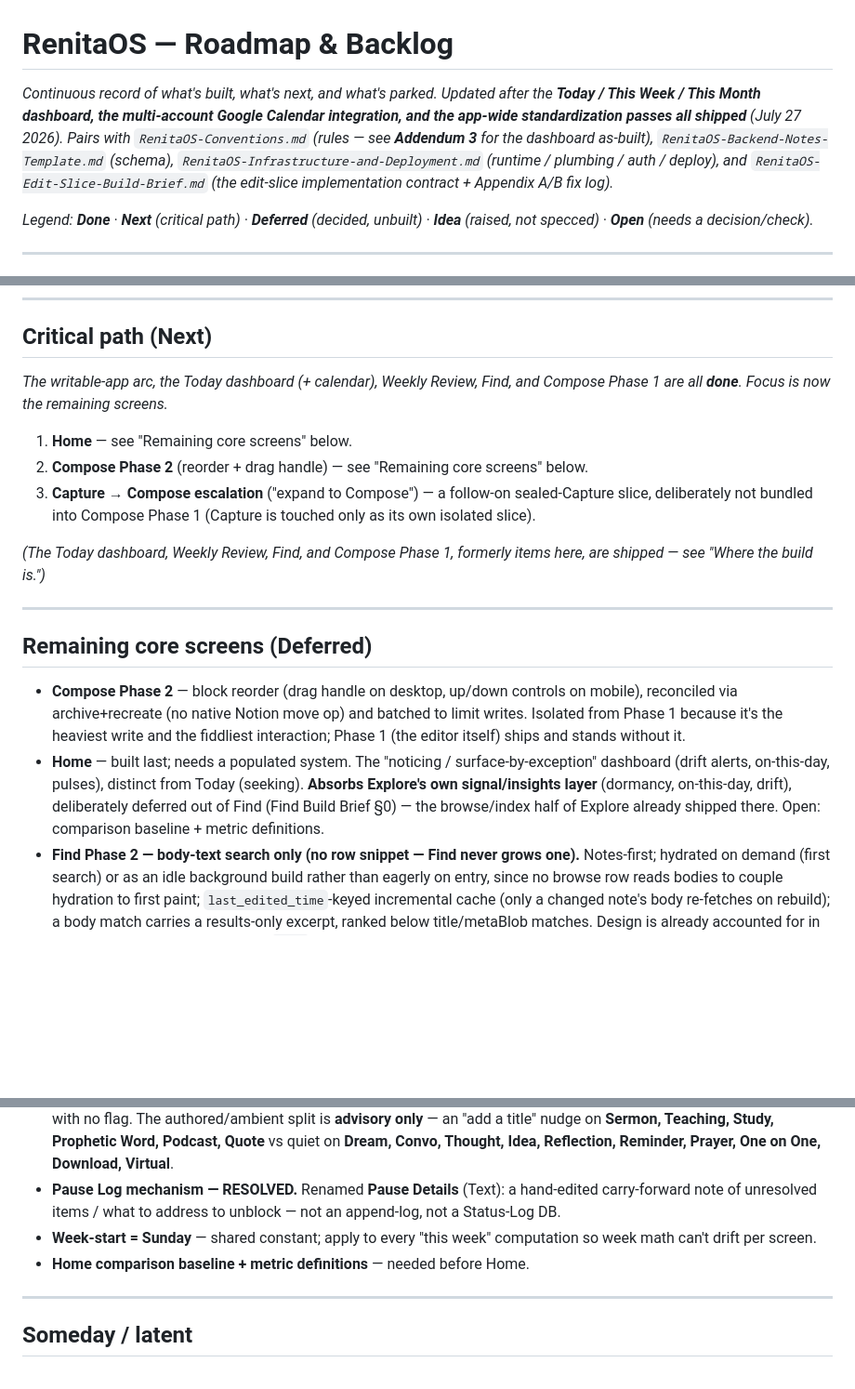
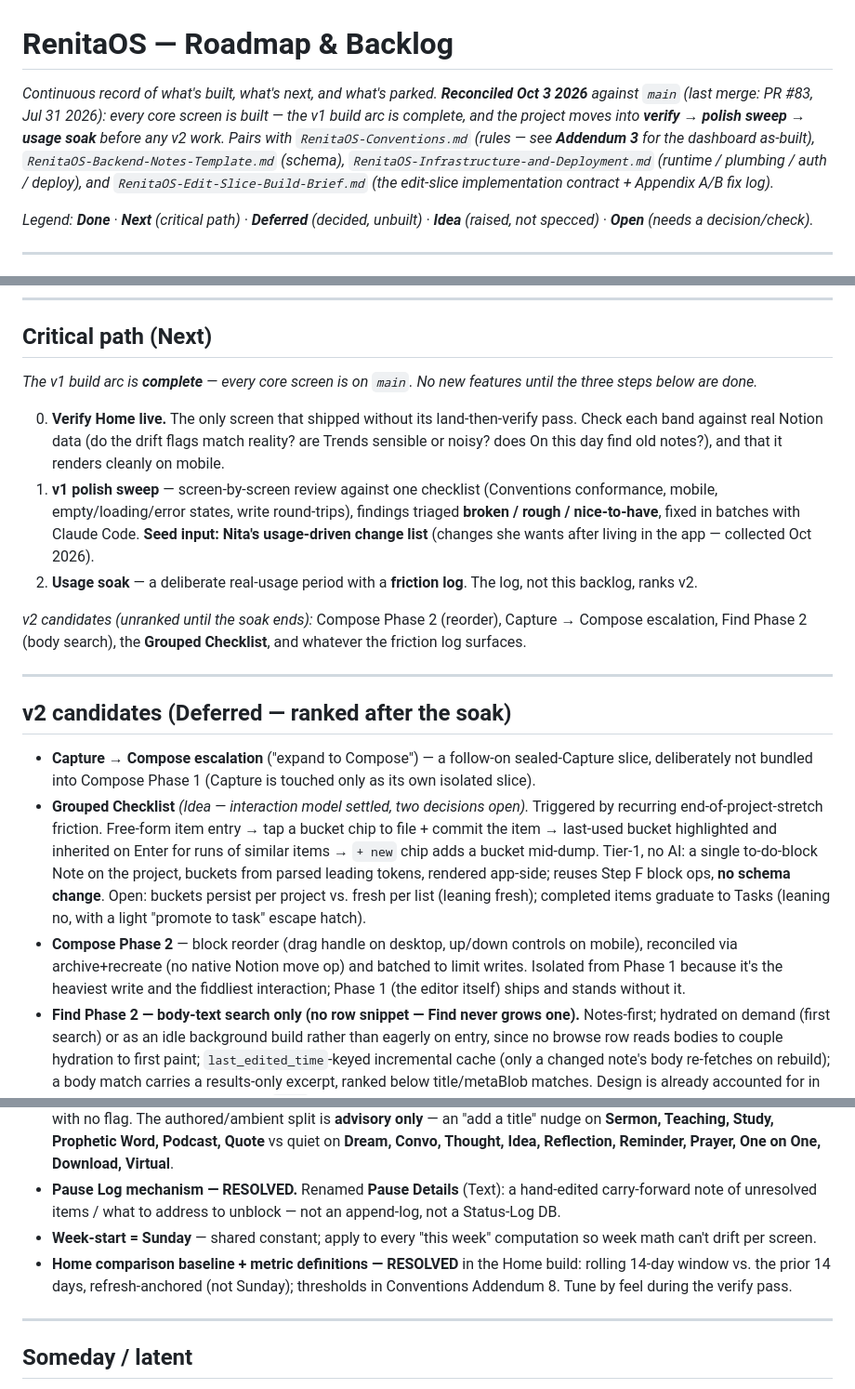
Before and after one commit to renita-smith/RenitaOS, a Markdown page: RenitaOS-Roadmap.md, 3 parts joined by grey strips. Shown at 93% size. Drawn GitHub-style; blank space fills up the shorter version.

```diff
--- a/RenitaOS-Roadmap.md
+++ b/RenitaOS-Roadmap.md
@@ -1,6 +1,6 @@
 # RenitaOS — Roadmap & Backlog
 
-*Continuous record of what's built, what's next, and what's parked. Updated after the **Today / This Week / This Month dashboard, the multi-account Google Calendar integration, and the app-wide standardization passes all shipped** (July 27 2026). Pairs with `RenitaOS-Conventions.md` (rules — see **Addendum 3** for the dashboard as-built), `RenitaOS-Backend-Notes-Template.md` (schema), `RenitaOS-Infrastructure-and-Deployment.md` (runtime / plumbing / auth / deploy), and `RenitaOS-Edit-Slice-Build-Brief.md` (the edit-slice implementation contract + Appendix A/B fix log).*
+*Continuous record of what's built, what's next, and what's parked. **Reconciled Oct 3 2026** against `main` (last merge: PR #83, Jul 31 2026): every core screen is built — the v1 build arc is complete, and the project moves into **verify → polish sweep → usage soak** before any v2 work. Pairs with `RenitaOS-Conventions.md` (rules — see **Addendum 3** for the dashboard as-built), `RenitaOS-Backend-Notes-Template.md` (schema), `RenitaOS-Infrastructure-and-Deployment.md` (runtime / plumbing / auth / deploy), and `RenitaOS-Edit-Slice-Build-Brief.md` (the edit-slice implementation contract + Appendix A/B fix log).*
 
 *Legend: **Done** · **Next** (critical path) · **Deferred** (decided, unbuilt) · **Idea** (raised, not specced) · **Open** (needs a decision/check).*
 
@@ -34,20 +35,21 @@
 
 ## Critical path (Next)
 
-*The writable-app arc, the Today dashboard (+ calendar), Weekly Review, Find, and Compose Phase 1 are all **done**. Focus is now the remaining screens.*
+*The v1 build arc is **complete** — every core screen is on `main`. No new features until the three steps below are done.*
 
-1. **Home** — see "Remaining core screens" below.
-2. **Compose Phase 2** (reorder + drag handle) — see "Remaining core screens" below.
-3. **Capture → Compose escalation** ("expand to Compose") — a follow-on sealed-Capture slice, deliberately not bundled into Compose Phase 1 (Capture is touched only as its own isolated slice).
+0. **Verify Home live.** The only screen that shipped without its land-then-verify pass. Check each band against real Notion data (do the drift flags match reality? are Trends sensible or noisy? does On this day find old notes?), and that it renders cleanly on mobile.
+1. **v1 polish sweep** — screen-by-screen review against one checklist (Conventions conformance, mobile, empty/loading/error states, write round-trips), findings triaged **broken / rough / nice-to-have**, fixed in batches with Claude Code. **Seed input: Nita's usage-driven change list** (changes she wants after living in the app — collected Oct 2026).
+2. **Usage soak** — a deliberate real-usage period with a **friction log**. The log, not this backlog, ranks v2.
 
-*(The Today dashboard, Weekly Review, Find, and Compose Phase 1, formerly items here, are shipped — see "Where the build is.")*
+*v2 candidates (unranked until the soak ends):* Compose Phase 2 (reorder), Capture → Compose escalation, Find Phase 2 (body search), the **Grouped Checklist**, and whatever the friction log surfaces.
 
 ---
 
-## Remaining core screens (Deferred)
+## v2 candidates (Deferred — ranked after the soak)
 
+- **Capture → Compose escalation** ("expand to Compose") — a follow-on sealed-Capture slice, deliberately not bundled into Compose Phase 1 (Capture is touched only as its own isolated slice).
+- **Grouped Checklist** *(Idea — interaction model settled, two decisions open).* Triggered by recurring end-of-project-stretch friction. Free-form item entry → tap a bucket chip to file + commit the item → last-used bucket highlighted and inherited on Enter for runs of similar items → `+ new` chip adds a bucket mid-dump. Tier-1, no AI: a single to-do-block Note on the project, buckets from parsed leading tokens, rendered app-side; reuses Step F block ops, **no schema change**. Open: buckets persist per project vs. fresh per list (leaning fresh); completed items graduate to Tasks (leaning no, with a light "promote to task" escape hatch).
 - **Compose Phase 2** — block reorder (drag handle on desktop, up/down controls on mobile), reconciled via archive+recreate (no native Notion move op) and batched to limit writes. Isolated from Phase 1 because it's the heaviest write and the fiddliest interaction; Phase 1 (the editor itself) ships and stands without it.
-- **Home** — built last; needs a populated system. The "noticing / surface-by-exception" dashboard (drift alerts, on-this-day, pulses), distinct from Today (seeking). **Absorbs Explore's own signal/insights layer** (dormancy, on-this-day, drift), deliberately deferred out of Find (Find Build Brief §0) — the browse/index half of Explore already shipped there. Open: comparison baseline + metric definitions.
 - **Find Phase 2 — body-text search only (no row snippet — Find never grows one).** Notes-first; hydrated on demand (first search) or as an idle background build rather than eagerly on entry, since no browse row reads bodies to couple hydration to first paint; `last_edited_time`-keyed incremental cache (only a changed note's body re-fetches on rebuild); a body match carries a results-only excerpt, ranked below title/metaBlob matches. Design is already accounted for in Phase 1's index shape (an empty `body` slot on every record) — this is additive, not a rework.
 
 ---
@@ -86,7 +86,7 @@
 - **Titling for Note types — RESOLVED.** An optional title is used verbatim; when empty the auto-titler fills at creation only and never regenerates (sole exception: a Dream on Date change), which also settles the Type→Dream protection edge with no flag. The authored/ambient split is **advisory only** — an "add a title" nudge on **Sermon, Teaching, Study, Prophetic Word, Podcast, Quote** vs quiet on **Dream, Convo, Thought, Idea, Reflection, Reminder, Prayer, One on One, Download, Virtual**.
 - **Pause Log mechanism — RESOLVED.** Renamed **Pause Details** (Text): a hand-edited carry-forward note of unresolved items / what to address to unblock — not an append-log, not a Status-Log DB.
 - **Week-start = Sunday** — shared constant; apply to every "this week" computation so week math can't drift per screen.
-- **Home comparison baseline + metric definitions** — needed before Home.
+- **Home comparison baseline + metric definitions — RESOLVED** in the Home build: rolling 14-day window vs. the prior 14 days, refresh-anchored (not Sunday); thresholds in Conventions Addendum 8. Tune by feel during the verify pass.
 
 ---
 
```
Also changed, not shown: other parts of RenitaOS-Roadmap.md (+1 -2 lines), RenitaOS-Conventions.md (+32 -2 lines).
